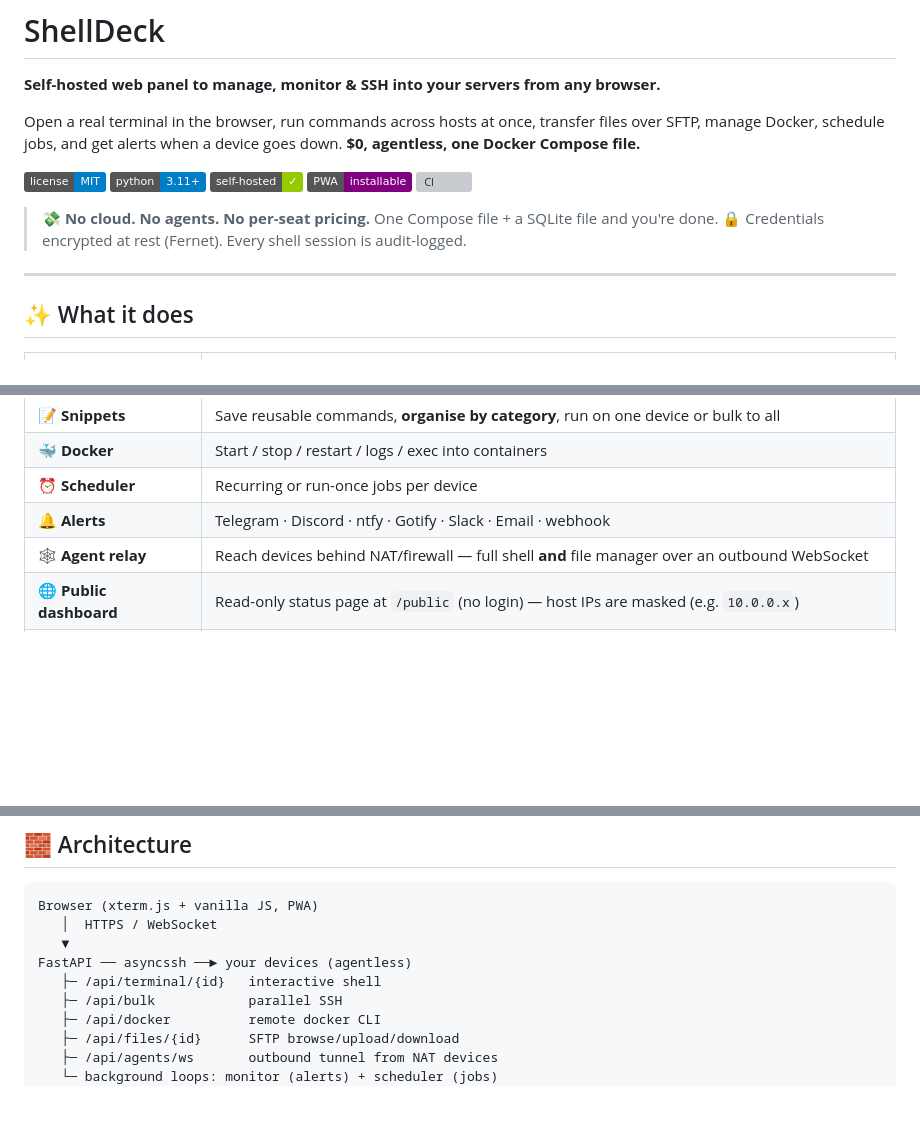
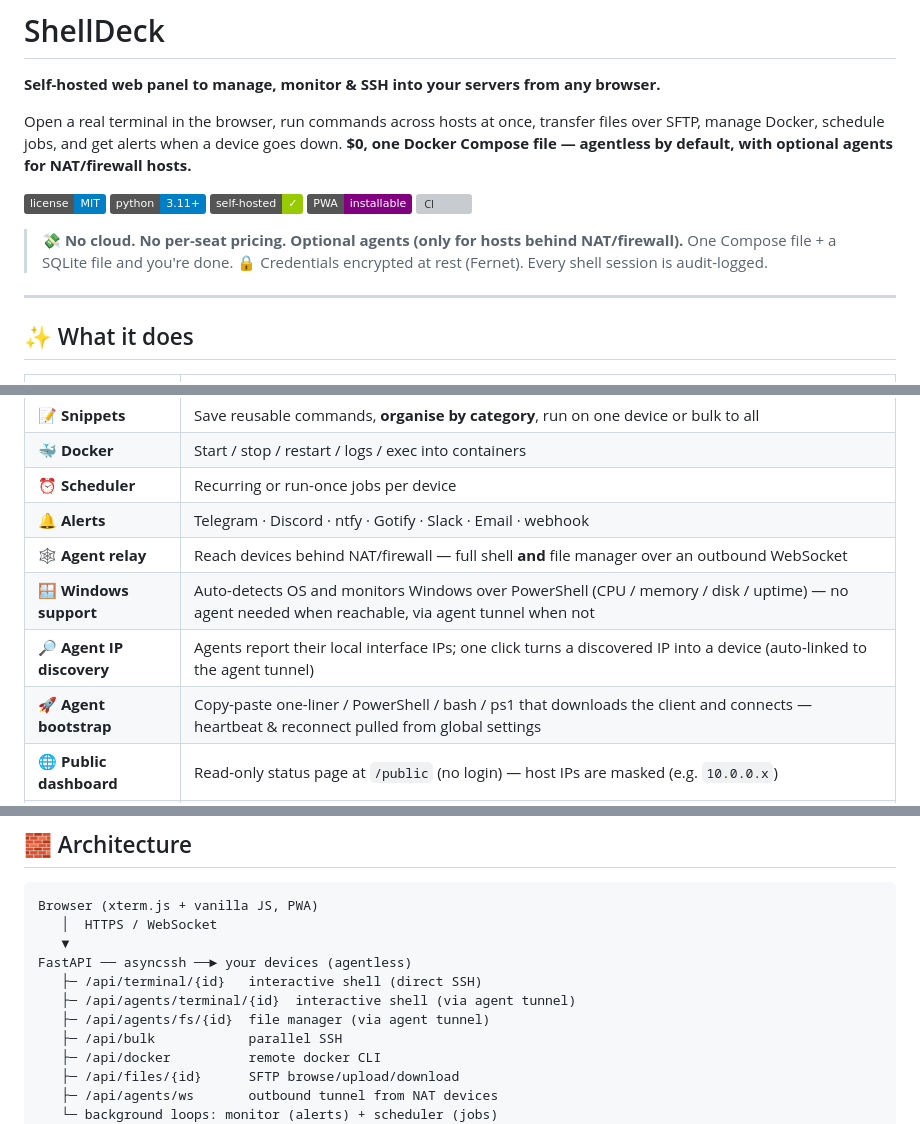
Before and after one commit to Vandexuzu/ShellDeck, a Markdown page: README.md, 3 parts joined by grey strips. GitHub-like rendering; badges without logos; blank space fills up the shorter version; grey boxes are pictures that could not be loaded.

```diff
--- a/README.md
+++ b/README.md
@@ -2,7 +2,7 @@
 
 **Self-hosted web panel to manage, monitor & SSH into your servers from any browser.**
 
-Open a real terminal in the browser, run commands across hosts at once, transfer files over SFTP, manage Docker, schedule jobs, and get alerts when a device goes down. **$0, agentless, one Docker Compose file.**
+Open a real terminal in the browser, run commands across hosts at once, transfer files over SFTP, manage Docker, schedule jobs, and get alerts when a device goes down. **$0, one Docker Compose file — agentless by default, with optional agents for NAT/firewall hosts.**
 
 [![License: MIT](https://img.shields.io/badge/license-MIT-blue.svg)](LICENSE)
 [![Python](https://img.shields.io/badge/python-3.11+-blue.svg)](https://www.python.org)
@@ -10,7 +10,7 @@ Open a real terminal in the browser, run commands across hosts at once, transfer
 [![PWA](https://img.shields.io/badge/PWA-installable-purple.svg)](https://github.com/Vandexuzu/ShellDeck)
 [![CI](https://github.com/Vandexuzu/ShellDeck/actions/workflows/ci.yml/badge.svg)](https://github.com/Vandexuzu/ShellDeck/actions/workflows/ci.yml)
 
-> 💸 **No cloud. No agents. No per-seat pricing.** One Compose file + a SQLite file and you're done.
+> 💸 **No cloud. No per-seat pricing. Optional agents (only for hosts behind NAT/firewall).** One Compose file + a SQLite file and you're done.
 > 🔒 Credentials encrypted at rest (Fernet). Every shell session is audit-logged.
 
 ---
@@ -32,6 +32,9 @@ Open a real terminal in the browser, run commands across hosts at once, transfer
 | ⏰ **Scheduler**        | Recurring or run-once jobs per device                                                                   |
 | 🔔 **Alerts**           | Telegram · Discord · ntfy · Gotify · Slack · Email · webhook                                            |
 | 🕸 **Agent relay**      | Reach devices behind NAT/firewall — full shell **and** file manager over an outbound WebSocket          |
+| 🪟 **Windows support**  | Auto-detects OS and monitors Windows over PowerShell (CPU / memory / disk / uptime) — no agent needed when reachable, via agent tunnel when not |
+| 🔎 **Agent IP discovery** | Agents report their local interface IPs; one click turns a discovered IP into a device (auto-linked to the agent tunnel) |
+| 🚀 **Agent bootstrap** | Copy-paste one-liner / PowerShell / bash / ps1 that downloads the client and connects — heartbeat & reconnect pulled from global settings |
 | 🌐 **Public dashboard** | Read-only status page at `/public` (no login) — host IPs are masked (e.g. `10.0.0.x`)                   |
 | 🕸 **Network Topology**    | Live LAN scanner: auto-detect subnet, discover hosts, draw an interactive graph (pan/zoom)                |
 | 🔎 **Custom scan**        | Scan any `/24` subnet with custom ports; enriched data: hostname, device type, vendor, MAC, latency, web  |
@@ -146,7 +178,9 @@ Browser (xterm.js + vanilla JS, PWA)
    │  HTTPS / WebSocket
    ▼
 FastAPI ── asyncssh ──► your devices (agentless)
-   ├─ /api/terminal/{id}   interactive shell
+   ├─ /api/terminal/{id}   interactive shell (direct SSH)
+   ├─ /api/agents/terminal/{id}  interactive shell (via agent tunnel)
+   ├─ /api/agents/fs/{id}  file manager (via agent tunnel)
    ├─ /api/bulk            parallel SSH
    ├─ /api/docker          remote docker CLI
    ├─ /api/files/{id}      SFTP browse/upload/download
```
Also changed, not shown: other parts of README.md (+35 -1 lines).
